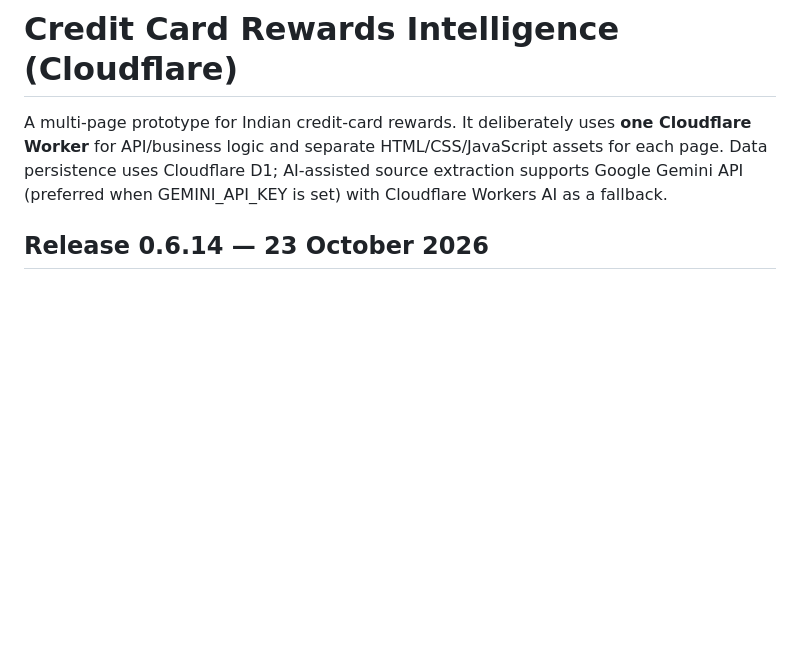
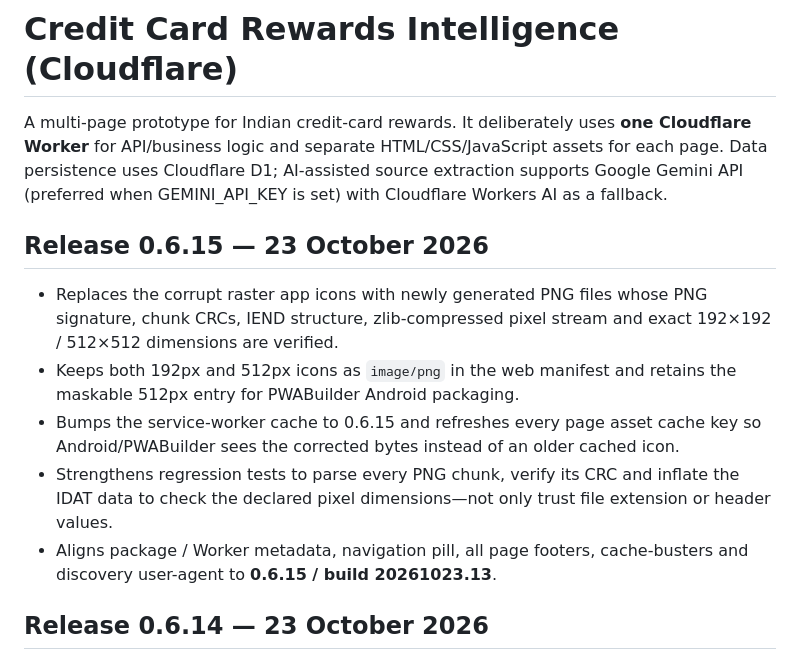
Before and after one commit to aureliusdcunha/credit-card-rewards, a Markdown page: README.md, the part around the change. Rendered like a GitHub page; blank space fills up the shorter version.

Commit message:
Document validated PNG recovery in release 0.6.15

```diff
--- a/README.md
+++ b/README.md
@@ -1,6 +1,14 @@
 # Credit Card Rewards Intelligence (Cloudflare)
 
 A multi-page prototype for Indian credit-card rewards. It deliberately uses **one Cloudflare Worker** for API/business logic and separate HTML/CSS/JavaScript assets for each page. Data persistence uses Cloudflare D1; AI-assisted source extraction supports Google Gemini API (preferred when GEMINI_API_KEY is set) with Cloudflare Workers AI as a fallback.
+
+## Release 0.6.15 — 23 October 2026
+
+- Replaces the corrupt raster app icons with newly generated PNG files whose PNG signature, chunk CRCs, IEND structure, zlib-compressed pixel stream and exact 192×192 / 512×512 dimensions are verified.
+- Keeps both 192px and 512px icons as `image/png` in the web manifest and retains the maskable 512px entry for PWABuilder Android packaging.
+- Bumps the service-worker cache to 0.6.15 and refreshes every page asset cache key so Android/PWABuilder sees the corrected bytes instead of an older cached icon.
+- Strengthens regression tests to parse every PNG chunk, verify its CRC and inflate the IDAT data to check the declared pixel dimensions—not only trust file extension or header values.
+- Aligns package / Worker metadata, navigation pill, all page footers, cache-busters and discovery user-agent to **0.6.15 / build 20261023.13**.
 
 ## Release 0.6.14 — 23 October 2026
 
```
